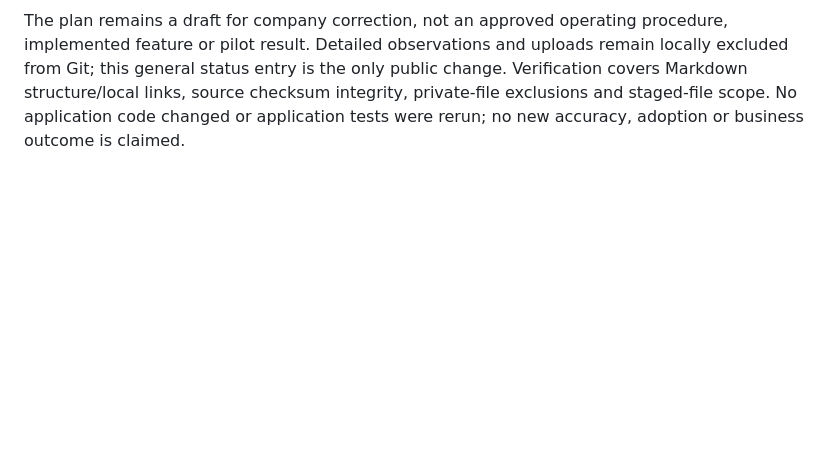
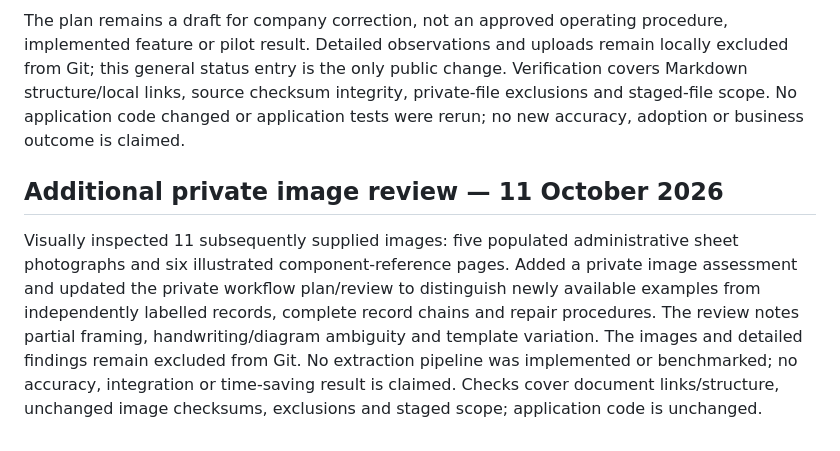
Before and after one commit to ZeppyClown/Coco-Car-Damage-Dataset, a Markdown page: car mechanic assistant/BUILD_STATUS.md, the part around the change. Rendered like a GitHub page; blank space fills up the shorter version.

Commit message:
docs: record private uploaded image assessment

```diff
--- a/car mechanic assistant/BUILD_STATUS.md
+++ b/car mechanic assistant/BUILD_STATUS.md
@@ -128,3 +128,7 @@ Checks for this review: PDF page inventory and duplicate checksum, rename conten
 Created a detailed private Markdown document mapping 15 workflows from the reviewed visit material. Each process distinguishes reported or observed practices from proposed software/AI changes, explains the recommendation, identifies human review boundaries and lists missing facts. The document includes source references, a document inventory, proposed record lifecycle and field rules, priorities, baseline/development/evaluation steps and company-answer fields. The existing private review and completed workbook link to it.
 
 The plan remains a draft for company correction, not an approved operating procedure, implemented feature or pilot result. Detailed observations and uploads remain locally excluded from Git; this general status entry is the only public change. Verification covers Markdown structure/local links, source checksum integrity, private-file exclusions and staged-file scope. No application code changed or application tests were rerun; no new accuracy, adoption or business outcome is claimed.
+
+## Additional private image review — 11 October 2026
+
+Visually inspected 11 subsequently supplied images: five populated administrative sheet photographs and six illustrated component-reference pages. Added a private image assessment and updated the private workflow plan/review to distinguish newly available examples from independently labelled records, complete record chains and repair procedures. The review notes partial framing, handwriting/diagram ambiguity and template variation. The images and detailed findings remain excluded from Git. No extraction pipeline was implemented or benchmarked; no accuracy, integration or time-saving result is claimed. Checks cover document links/structure, unchanged image checksums, exclusions and staged scope; application code is unchanged.
```
